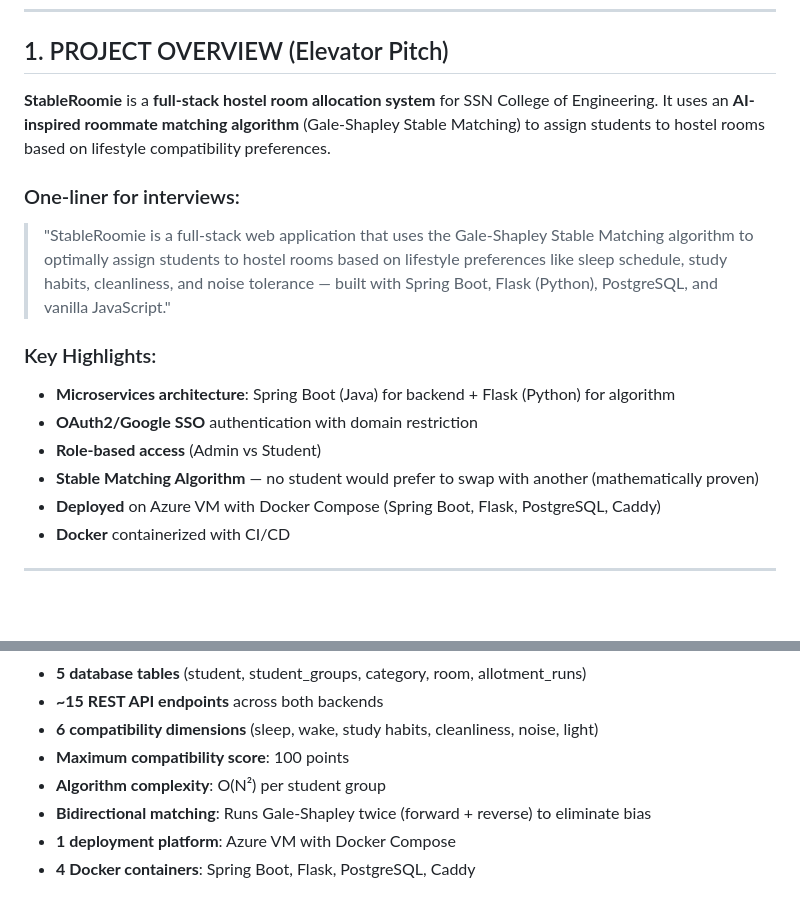
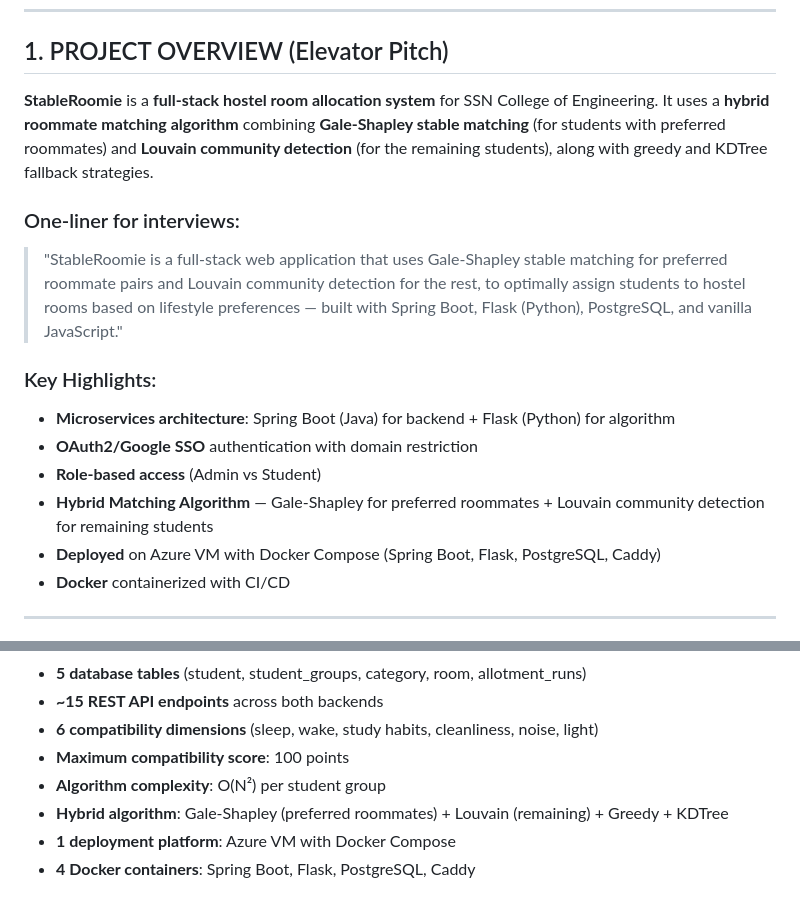
Before and after one commit to Mohit-R-04/StableRoomie, a Markdown page: INTERVIEW_PREP.md, 2 parts joined by grey strips. Rendered like a GitHub page; blank space fills up the shorter version.

```diff
--- a/INTERVIEW_PREP.md
+++ b/INTERVIEW_PREP.md
@@ -4,16 +4,16 @@
 
 ## 1. PROJECT OVERVIEW (Elevator Pitch)
 
-**StableRoomie** is a **full-stack hostel room allocation system** for SSN College of Engineering. It uses an **AI-inspired roommate matching algorithm** (Gale-Shapley Stable Matching) to assign students to hostel rooms based on lifestyle compatibility preferences.
+**StableRoomie** is a **full-stack hostel room allocation system** for SSN College of Engineering. It uses a **hybrid roommate matching algorithm** combining **Gale-Shapley stable matching** (for students with preferred roommates) and **Louvain community detection** (for the remaining students), along with greedy and KDTree fallback strategies.
 
 ### One-liner for interviews:
-> "StableRoomie is a full-stack web application that uses the Gale-Shapley Stable Matching algorithm to optimally assign students to hostel rooms based on lifestyle preferences like sleep schedule, study habits, cleanliness, and noise tolerance — built with Spring Boot, Flask (Python), PostgreSQL, and vanilla JavaScript."
+> "StableRoomie is a full-stack web application that uses Gale-Shapley stable matching for preferred roommate pairs and Louvain community detection for the rest, to optimally assign students to hostel rooms based on lifestyle preferences — built with Spring Boot, Flask (Python), PostgreSQL, and vanilla JavaScript."
 
 ### Key Highlights:
 - **Microservices architecture**: Spring Boot (Java) for backend + Flask (Python) for algorithm
 - **OAuth2/Google SSO** authentication with domain restriction
 - **Role-based access** (Admin vs Student)
-- **Stable Matching Algorithm** — no student would prefer to swap with another (mathematically proven)
+- **Hybrid Matching Algorithm** — Gale-Shapley for preferred roommates + Louvain community detection for remaining students
 - **Deployed** on Azure VM with Docker Compose (Spring Boot, Flask, PostgreSQL, Caddy)
 - **Docker** containerized with CI/CD
 
@@ -587,6 +609,6 @@ Spring Boot uses JPA for all other CRUD. This hybrid approach gives us ORM conve
 - **6 compatibility dimensions** (sleep, wake, study habits, cleanliness, noise, light)
 - **Maximum compatibility score**: 100 points
 - **Algorithm complexity**: O(N²) per student group
-- **Bidirectional matching**: Runs Gale-Shapley twice (forward + reverse) to eliminate bias
+- **Hybrid algorithm**: Gale-Shapley (preferred roommates) + Louvain (remaining) + Greedy + KDTree
 - **1 deployment platform**: Azure VM with Docker Compose
 - **4 Docker containers**: Spring Boot, Flask, PostgreSQL, Caddy
```
Also changed, not shown: other parts of INTERVIEW_PREP.md (+93 -71 lines).
